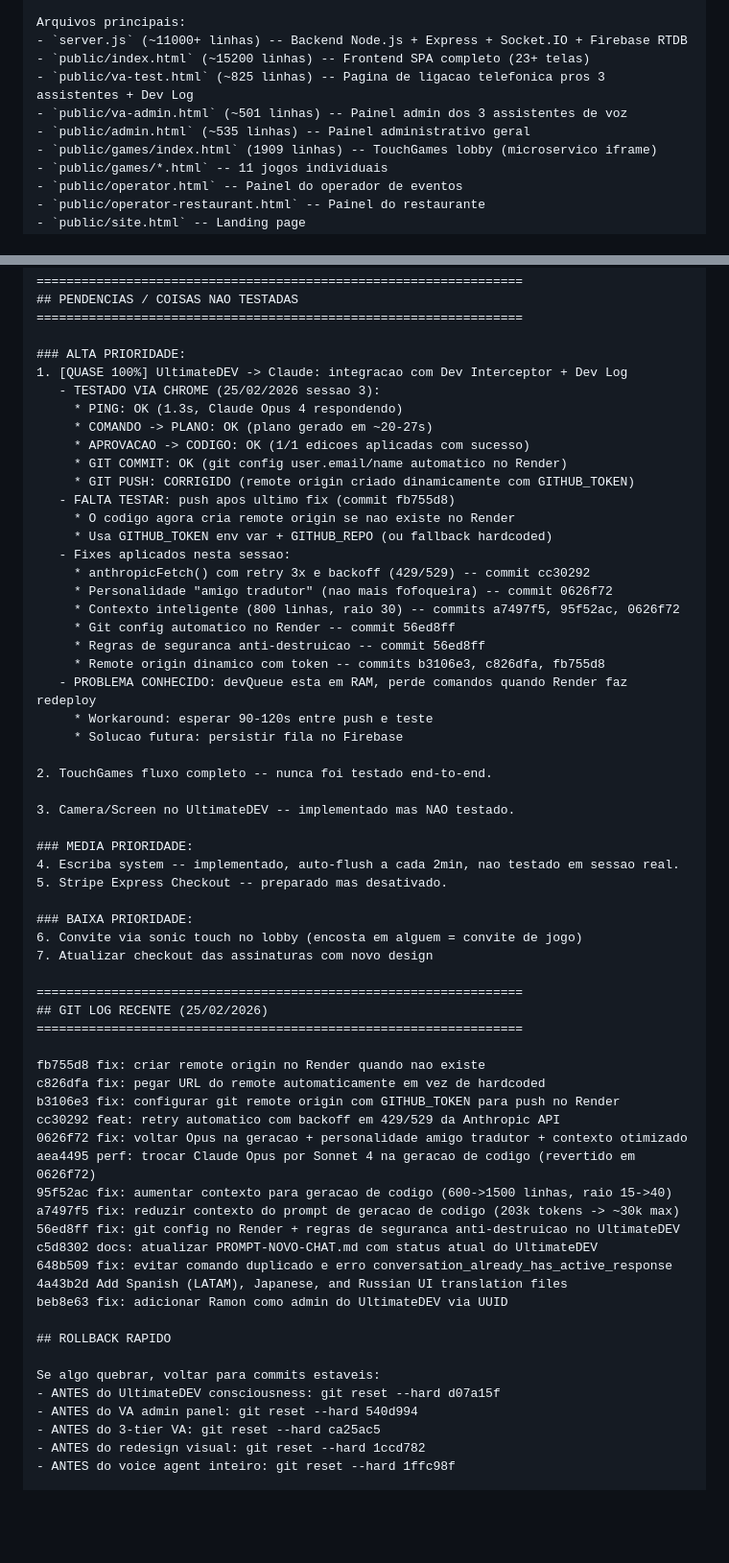
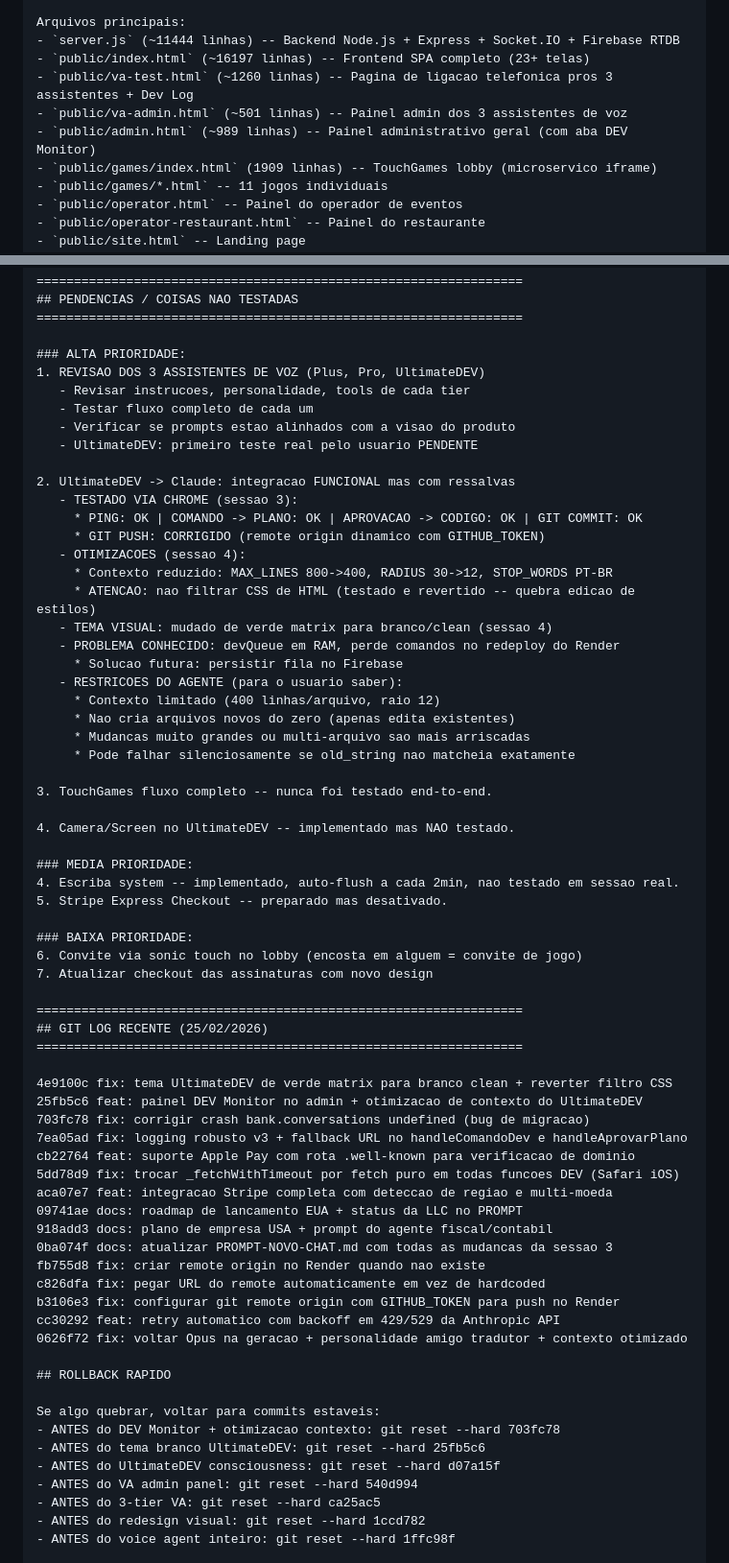
Before and after one commit to bavkiq-hUgby8-cittet/encosta, a Markdown page: PROMPT-NOVO-CHAT.md, 2 parts joined by grey strips. Shown at 96% size. GitHub-like rendering; blank space fills up the shorter version.

```diff
--- a/PROMPT-NOVO-CHAT.md
+++ b/PROMPT-NOVO-CHAT.md
@@ -29,10 +29,10 @@ EU NAO SEI PROGRAMAR. Voce faz TUDO: codigo, commits, push no GitHub, backup, tu
 
 Arquivos principais:
-- `server.js` (~11000+ linhas) -- Backend Node.js + Express + Socket.IO + Firebase RTDB
-- `public/index.html` (~15200 linhas) -- Frontend SPA completo (23+ telas)
-- `public/va-test.html` (~825 linhas) -- Pagina de ligacao telefonica pros 3 assistentes + Dev Log
+- `server.js` (~11444 linhas) -- Backend Node.js + Express + Socket.IO + Firebase RTDB
+- `public/index.html` (~16197 linhas) -- Frontend SPA completo (23+ telas)
+- `public/va-test.html` (~1260 linhas) -- Pagina de ligacao telefonica pros 3 assistentes + Dev Log
 - `public/va-admin.html` (~501 linhas) -- Painel admin dos 3 assistentes de voz
-- `public/admin.html` (~535 linhas) -- Painel administrativo geral
+- `public/admin.html` (~989 linhas) -- Painel administrativo geral (com aba DEV Monitor)
 - `public/games/index.html` (1909 linhas) -- TouchGames lobby (microservico iframe)
 - `public/games/*.html` -- 11 jogos individuais
 - `public/operator.html` -- Painel do operador de eventos
@@ -250,30 +264,31 @@ Linha ~14700-15200: Escriba, cleanup, init
 =================================================================
 
 ### ALTA PRIORIDADE:
-1. [QUASE 100%] UltimateDEV -> Claude: integracao com Dev Interceptor + Dev Log
-   - TESTADO VIA CHROME (25/02/2026 sessao 3):
-     * PING: OK (1.3s, Claude Opus 4 respondendo)
-     * COMANDO -> PLANO: OK (plano gerado em ~20-27s)
-     * APROVACAO -> CODIGO: OK (1/1 edicoes aplicadas com sucesso)
-     * GIT COMMIT: OK (git config user.email/name automatico no Render)
-     * GIT PUSH: CORRIGIDO (remote origin criado dinamicamente com GITHUB_TOKEN)
-   - FALTA TESTAR: push apos ultimo fix (commit fb755d8)
-     * O codigo agora cria remote origin se nao existe no Render
-     * Usa GITHUB_TOKEN env var + GITHUB_REPO (ou fallback hardcoded)
-   - Fixes aplicados nesta sessao:
-     * anthropicFetch() com retry 3x e backoff (429/529) -- commit cc30292
-     * Personalidade "amigo tradutor" (nao mais fofoqueira) -- commit 0626f72
-     * Contexto inteligente (800 linhas, raio 30) -- commits a7497f5, 95f52ac, 0626f72
-     * Git config automatico no Render -- commit 56ed8ff
-     * Regras de seguranca anti-destruicao -- commit 56ed8ff
-     * Remote origin dinamico com token -- commits b3106e3, c826dfa, fb755d8
-   - PROBLEMA CONHECIDO: devQueue esta em RAM, perde comandos quando Render faz redeploy
-     * Workaround: esperar 90-120s entre push e teste
+1. REVISAO DOS 3 ASSISTENTES DE VOZ (Plus, Pro, UltimateDEV)
+   - Revisar instrucoes, personalidade, tools de cada tier
+   - Testar fluxo completo de cada um
+   - Verificar se prompts estao alinhados com a visao do produto
+   - UltimateDEV: primeiro teste real pelo usuario PENDENTE
+
+2. UltimateDEV -> Claude: integracao FUNCIONAL mas com ressalvas
+   - TESTADO VIA CHROME (sessao 3):
+     * PING: OK | COMANDO -> PLANO: OK | APROVACAO -> CODIGO: OK | GIT COMMIT: OK
+     * GIT PUSH: CORRIGIDO (remote origin dinamico com GITHUB_TOKEN)
+   - OTIMIZACOES (sessao 4):
+     * Contexto reduzido: MAX_LINES 800->400, RADIUS 30->12, STOP_WORDS PT-BR
+     * ATENCAO: nao filtrar CSS de HTML (testado e revertido -- quebra edicao de estilos)
+   - TEMA VISUAL: mudado de verde matrix para branco/clean (sessao 4)
+   - PROBLEMA CONHECIDO: devQueue em RAM, perde comandos no redeploy do Render
      * Solucao futura: persistir fila no Firebase
+   - RESTRICOES DO AGENTE (para o usuario saber):
+     * Contexto limitado (400 linhas/arquivo, raio 12)
+     * Nao cria arquivos novos do zero (apenas edita existentes)
+     * Mudancas muito grandes ou multi-arquivo sao mais arriscadas
+     * Pode falhar silenciosamente se old_string nao matcheia exatamente
 
-2. TouchGames fluxo completo -- nunca foi testado end-to-end.
+3. TouchGames fluxo completo -- nunca foi testado end-to-end.
 
-3. Camera/Screen no UltimateDEV -- implementado mas NAO testado.
+4. Camera/Screen no UltimateDEV -- implementado mas NAO testado.
 
 ### MEDIA PRIORIDADE:
 4. Escriba system -- implementado, auto-flush a cada 2min, nao testado em sessao real.
@@ -287,23 +302,27 @@ Linha ~14700-15200: Escriba, cleanup, init
 ## GIT LOG RECENTE (25/02/2026)
 =================================================================
 
+4e9100c fix: tema UltimateDEV de verde matrix para branco clean + reverter filtro CSS
+25fb5c6 feat: painel DEV Monitor no admin + otimizacao de contexto do UltimateDEV
+703fc78 fix: corrigir crash bank.conversations undefined (bug de migracao)
+7ea05ad fix: logging robusto v3 + fallback URL no handleComandoDev e handleAprovarPlano
+cb22764 feat: suporte Apple Pay com rota .well-known para verificacao de dominio
+5dd78d9 fix: trocar _fetchWithTimeout por fetch puro em todas funcoes DEV (Safari iOS)
+aca07e7 feat: integracao Stripe completa com deteccao de regiao e multi-moeda
+09741ae docs: roadmap de lancamento EUA + status da LLC no PROMPT
+918add3 docs: plano de empresa USA + prompt do agente fiscal/contabil
+0ba074f docs: atualizar PROMPT-NOVO-CHAT.md com todas as mudancas da sessao 3
 fb755d8 fix: criar remote origin no Render quando nao existe
 c826dfa fix: pegar URL do remote automaticamente em vez de hardcoded
 b3106e3 fix: configurar git remote origin com GITHUB_TOKEN para push no Render
 cc30292 feat: retry automatico com backoff em 429/529 da Anthropic API
 0626f72 fix: voltar Opus na geracao + personalidade amigo tradutor + contexto otimizado
-aea4495 perf: trocar Claude Opus por Sonnet 4 na geracao de codigo (revertido em 0626f72)
-95f52ac fix: aumentar contexto para geracao de codigo (600->1500 linhas, raio 15->40)
-a7497f5 fix: reduzir contexto do prompt de geracao de codigo (203k tokens -> ~30k max)
-56ed8ff fix: git config no Render + regras de seguranca anti-destruicao no UltimateDEV
-c5d8302 docs: atualizar PROMPT-NOVO-CHAT.md com status atual do UltimateDEV
-648b509 fix: evitar comando duplicado e erro conversation_already_has_active_response
-4a43b2d Add Spanish (LATAM), Japanese, and Russian UI translation files
-beb8e63 fix: adicionar Ramon como admin do UltimateDEV via UUID
 
 ## ROLLBACK RAPIDO
 
 Se algo quebrar, voltar para commits estaveis:
+- ANTES do DEV Monitor + otimizacao contexto: git reset --hard 703fc78
+- ANTES do tema branco UltimateDEV: git reset --hard 25fb5c6
 - ANTES do UltimateDEV consciousness: git reset --hard d07a15f
 - ANTES do VA admin panel: git reset --hard 540d994
 - ANTES do 3-tier VA: git reset --hard ca25ac5
```
Also changed, not shown: other parts of PROMPT-NOVO-CHAT.md (+21 -7 lines), CHANGELOG-sessao-4.md (added, +46 -0 lines).
